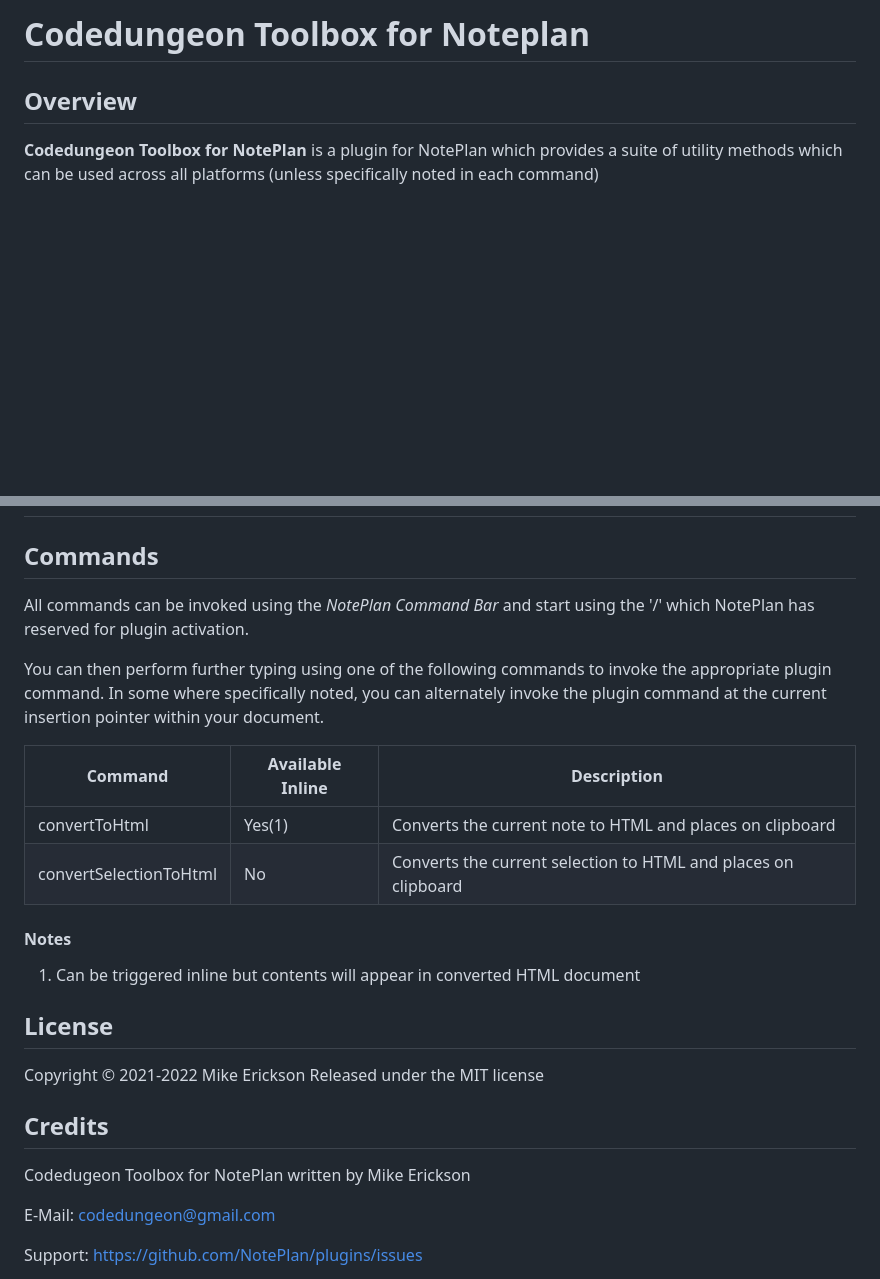
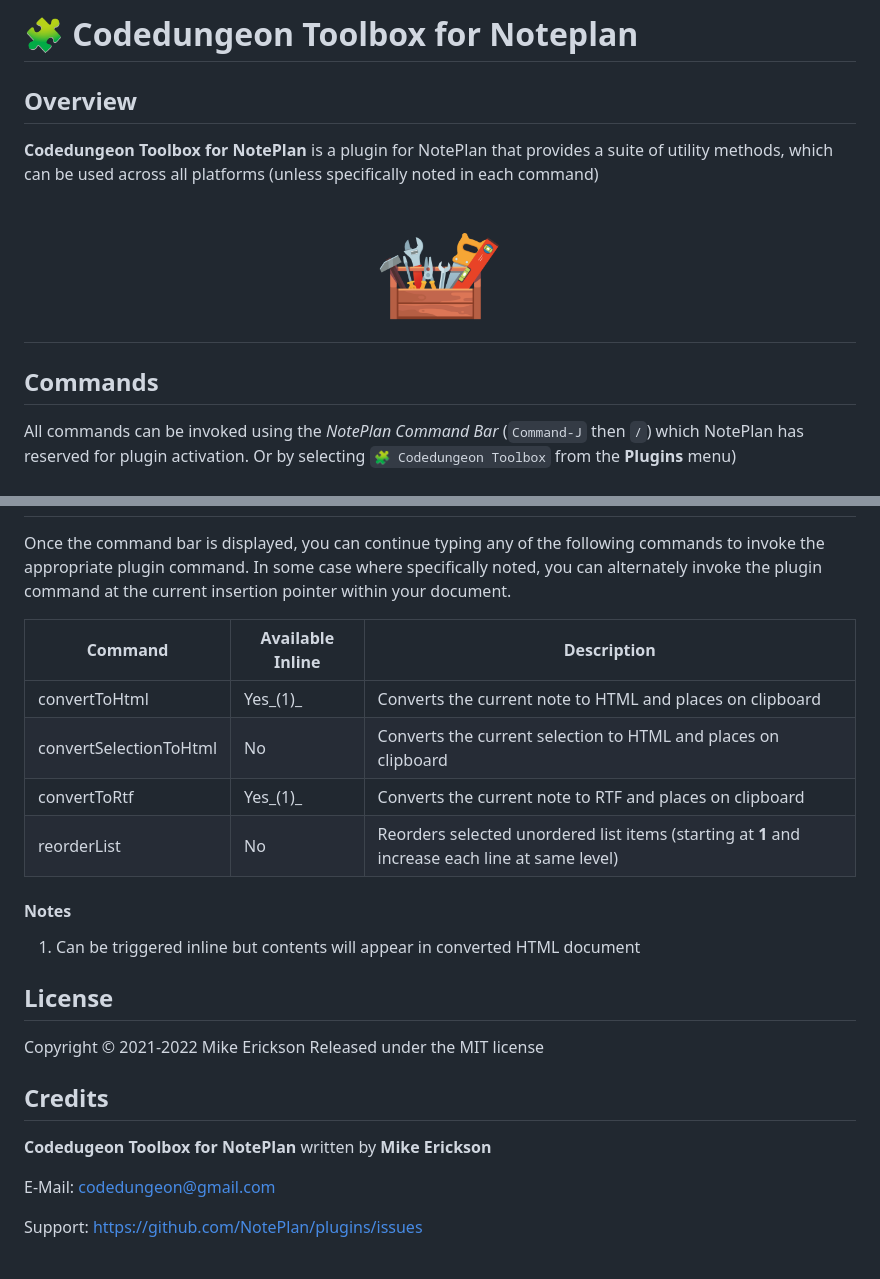
Before and after one commit to NotePlan/plugins, a Markdown page: codedungeon.Toolbox/README.md, 2 parts joined by grey strips. GitHub-like rendering; pictures changed too: codedungeon.Toolbox/docs/images/toolbox-logo.png (added); blank space fills up the shorter version.

Commit message:
added /reorderList command

```diff
--- a/codedungeon.Toolbox/README.md
+++ b/codedungeon.Toolbox/README.md
@@ -1,21 +1,27 @@
-# Codedungeon Toolbox for Noteplan
+# 🧩 Codedungeon Toolbox for Noteplan
 
 ## Overview
-**Codedungeon Toolbox for NotePlan** is a plugin for NotePlan which provides a suite of utility methods which can be used across all platforms (unless specifically noted in each command)
+**Codedungeon Toolbox for NotePlan** is a plugin for NotePlan that provides a suite of utility methods, which can be used across all platforms (unless specifically noted in each command)
+
+<h1 align="center">
+    <img src="docs/images/toolbox-logo.png" width="15%" height="15%" alt="codedungeon.Toolbox">
+</h1>
+
+## Commands
+All commands can be invoked using the _NotePlan Command Bar_ (`Command-J` then ` / `) which NotePlan has reserved for plugin activation. Or by selecting `🧩 Codedungeon Toolbox` from the **Plugins** menu)
 
 <h1 align="center">
     <img src="docs/images/command-bar.png" alt="codedungeon.Toolbox">
 </h1>
 
-## Commands
-All commands can be invoked using the _NotePlan Command Bar_ and start using the '/' which NotePlan has reserved for plugin activation.
+Once the command bar is displayed, you can continue typing any of the following commands to invoke the appropriate plugin command.  In some case where specifically noted, you can alternately invoke the plugin command at the current insertion pointer within your document.
 
-You can then perform further typing using one of the following commands to invoke the appropriate plugin command.  In some where specifically noted, you can alternately invoke the plugin command at the current insertion pointer within your document.
-
-| Command                 | Available Inline | Description                                                                         |
-| ----------------------- | ---------------- | ----------------------------------------------------------------------------------- |
-| convertToHtml           | Yes(1)           | Converts the current note to HTML and places on clipboard                           |
-| convertSelectionToHtml  | No               | Converts the current selection to HTML and places on clipboard                      |
+| Command                 | Available Inline | Description                                                                                       |
+| ----------------------- | ---------------- | ------------------------------------------------------------------------------------------------- |
+| convertToHtml           | Yes_(1)_         | Converts the current note to HTML and places on clipboard                                         |
+| convertSelectionToHtml  | No               | Converts the current selection to HTML and places on clipboard                                    |
+| convertToRtf            | Yes_(1)_         | Converts the current note to RTF and places on clipboard                                          |
+| reorderList             | No               | Reorders selected unordered list items (starting at **1** and increase each line at same level)   |
 
 #### Notes
 1) Can be triggered inline but contents will appear in converted HTML document
@@ -27,7 +33,7 @@ Released under the MIT license
 
 ## Credits
 
-Codedugeon Toolbox for NotePlan written by Mike Erickson
+**Codedugeon Toolbox for NotePlan** written by **Mike Erickson**
 
 E-Mail: [codedungeon@gmail.com](mailto:codedungeon@gmail.com)
 
```
Also changed, not shown: codedungeon.Toolbox/CHANGELOG.md (+15 -1 lines), 8 other files.
